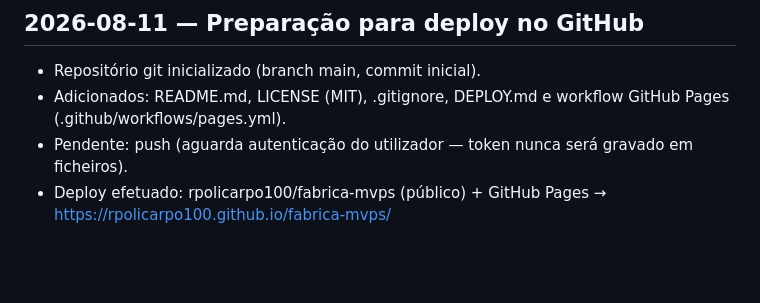
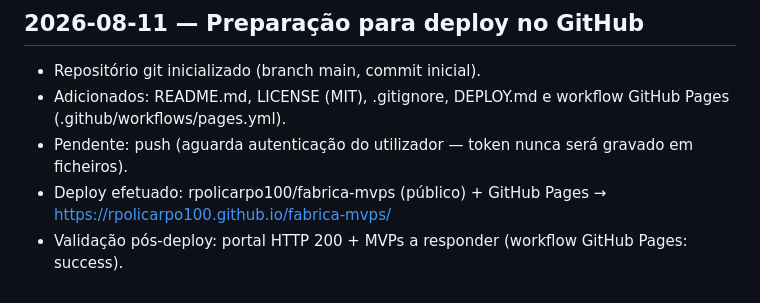
Before and after one commit to rpolicarpo100/fabrica-mvps, a Markdown page: ESTADO.md, the part around the change. GitHub-like rendering; blank space fills up the shorter version.

Commit message:
✅ Validação pós-deploy (site no ar)

```diff
--- a/ESTADO.md
+++ b/ESTADO.md
@@ -72,3 +72,4 @@
 - Adicionados: README.md, LICENSE (MIT), .gitignore, DEPLOY.md e workflow GitHub Pages (.github/workflows/pages.yml).
 - Pendente: push (aguarda autenticação do utilizador — token nunca será gravado em ficheiros).
 - Deploy efetuado: rpolicarpo100/fabrica-mvps (público) + GitHub Pages → https://rpolicarpo100.github.io/fabrica-mvps/
+- Validação pós-deploy: portal HTTP 200 + MVPs a responder (workflow GitHub Pages: success).
```
